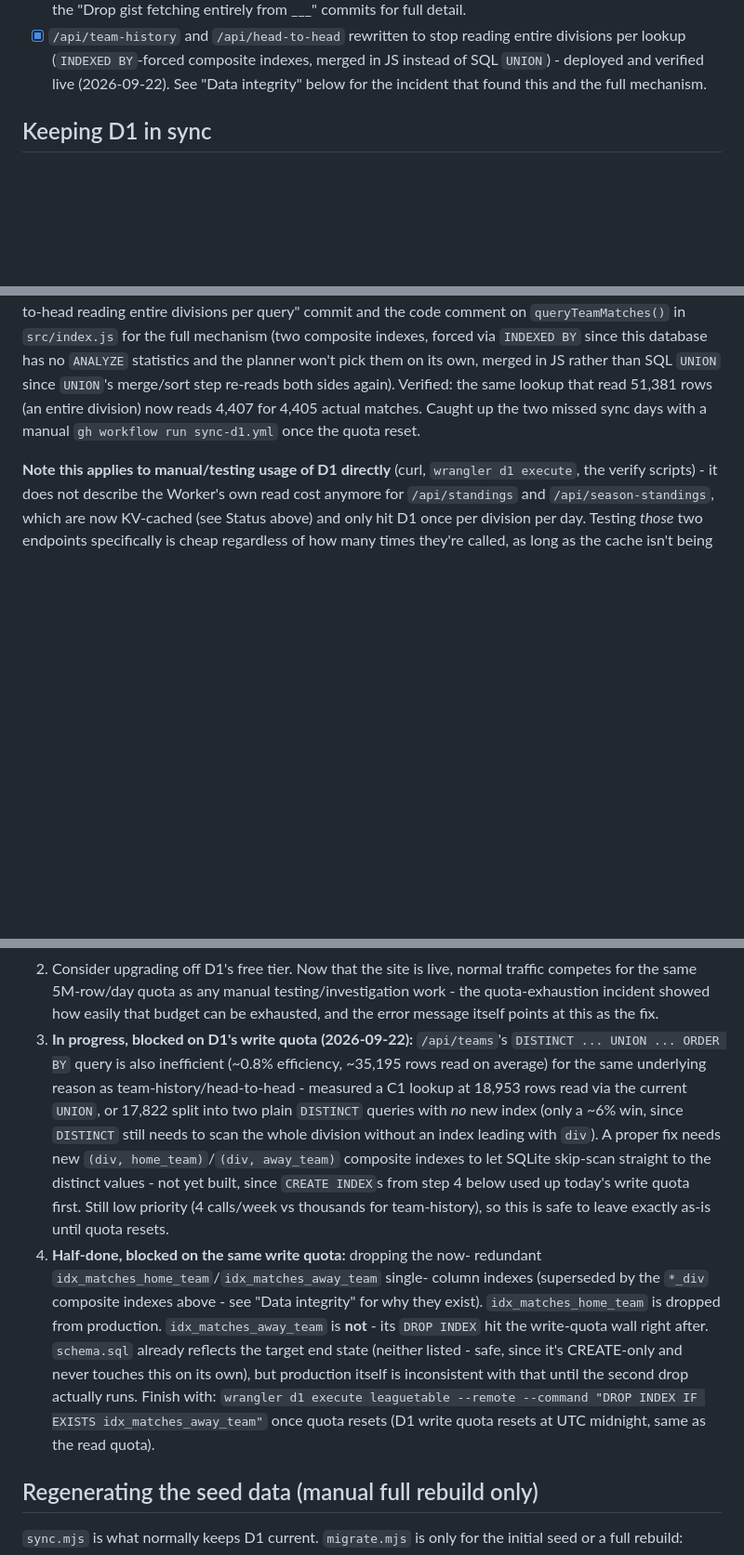
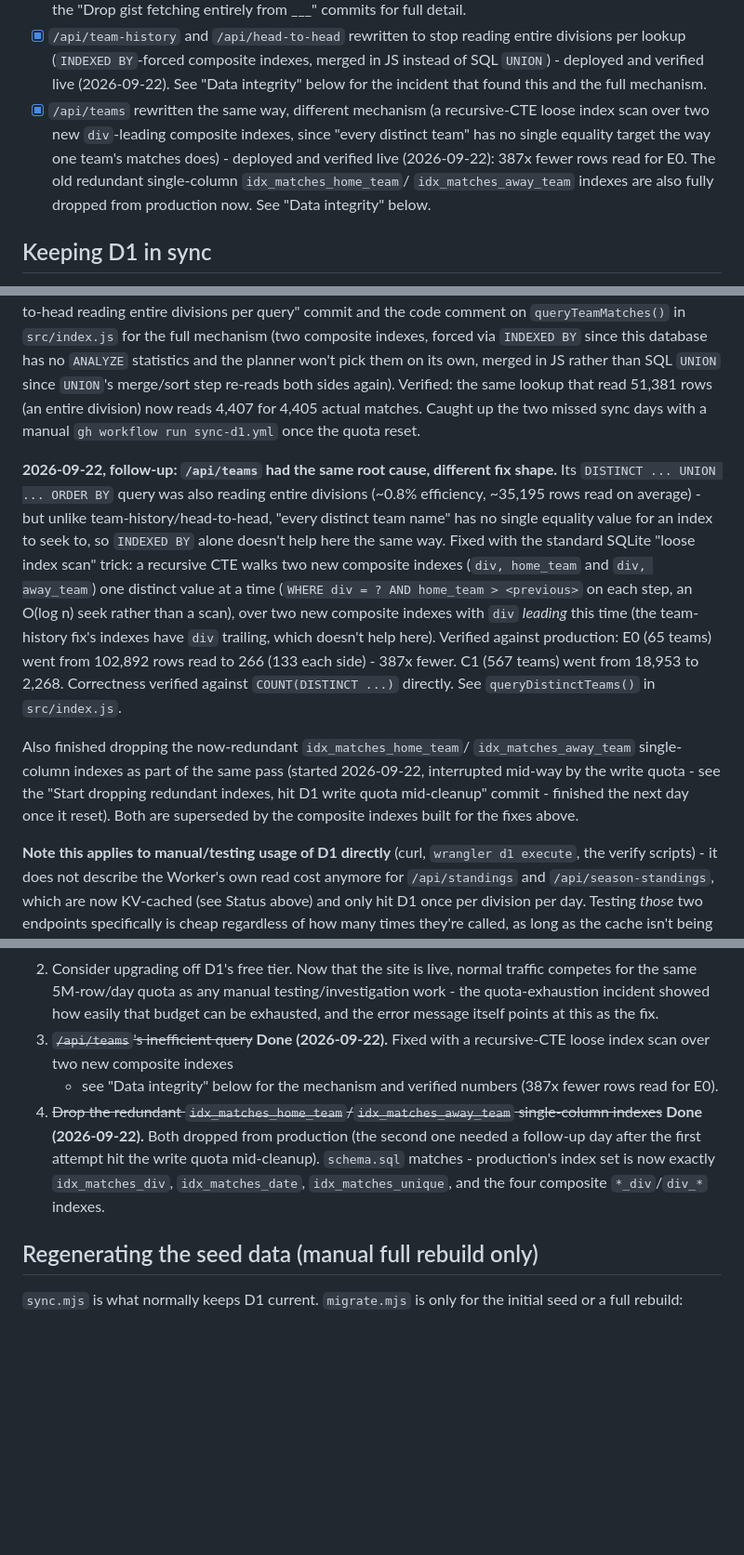
Before and after one commit to 5S-5S/LeagueTable, a Markdown page: backend/README.md, 3 parts joined by grey strips. Shown at 93% size. GitHub-like rendering; blank space fills up the shorter version.

Commit message:
Mark /api/teams fix and index cleanup as deployed and verified live
Both were committed but undeployed as of the last README update -
now deployed (version 7997006a), verified against production (E0:
102,892 -> 266 rows read, 387x fewer; C1: 18,953 -> 2,268), and caching
confirmed intact on top of the new queries.

Co-Authored-By: Claude Sonnet 5 <noreply@anthropic.com>

```diff
--- a/backend/README.md
+++ b/backend/README.md
@@ -161,6 +161,14 @@ visitors are now served by the API, not the gists.
       indexes, merged in JS instead of SQL `UNION`) - deployed and
       verified live (2026-09-22). See "Data integrity" below for the
       incident that found this and the full mechanism.
+- [x] `/api/teams` rewritten the same way, different mechanism (a
+      recursive-CTE loose index scan over two new `div`-leading
+      composite indexes, since "every distinct team" has no single
+      equality target the way one team's matches does) - deployed and
+      verified live (2026-09-22): 387x fewer rows read for E0. The old
+      redundant single-column `idx_matches_home_team`/
+      `idx_matches_away_team` indexes are also fully dropped from
+      production now. See "Data integrity" below.
 
 ## Keeping D1 in sync
 
@@ -329,6 +337,30 @@ entire division) now reads 4,407 for 4,405 actual matches. Caught up
 the two missed sync days with a manual `gh workflow run sync-d1.yml`
 once the quota reset.
 
+**2026-09-22, follow-up: `/api/teams` had the same root cause, different
+fix shape.** Its `DISTINCT ... UNION ... ORDER BY` query was also
+reading entire divisions (~0.8% efficiency, ~35,195 rows read on
+average) - but unlike team-history/head-to-head, "every distinct team
+name" has no single equality value for an index to seek to, so
+`INDEXED BY` alone doesn't help here the same way. Fixed with the
+standard SQLite "loose index scan" trick: a recursive CTE walks two new
+composite indexes (`div, home_team` and `div, away_team`) one distinct
+value at a time (`WHERE div = ? AND home_team > <previous>` on each
+step, an O(log n) seek rather than a scan), over two new composite
+indexes with `div` *leading* this time (the team-history fix's indexes
+have `div` trailing, which doesn't help here). Verified against
+production: E0 (65 teams) went from 102,892 rows read to 266 (133 each
+side) - 387x fewer. C1 (567 teams) went from 18,953 to 2,268.
+Correctness verified against `COUNT(DISTINCT ...)` directly. See
+`queryDistinctTeams()` in `src/index.js`.
+
+Also finished dropping the now-redundant `idx_matches_home_team`/
+`idx_matches_away_team` single-column indexes as part of the same pass
+(started 2026-09-22, interrupted mid-way by the write quota - see the
+"Start dropping redundant indexes, hit D1 write quota mid-cleanup"
+commit - finished the next day once it reset). Both are superseded by
+the composite indexes built for the fixes above.
+
 **Note this applies to manual/testing usage of D1 directly** (curl,
 `wrangler d1 execute`, the verify scripts) - it does not describe the
 Worker's own read cost anymore for `/api/standings` and
@@ -361,32 +393,17 @@ smaller cleanup/hardening, not required for correctness:
    testing/investigation work - the quota-exhaustion incident showed how
    easily that budget can be exhausted, and the error message itself
    points at this as the fix.
-3. **In progress, blocked on D1's write quota (2026-09-22):**
-   `/api/teams`'s `DISTINCT ... UNION ... ORDER BY` query is also
-   inefficient (~0.8% efficiency, ~35,195 rows read on average) for the
-   same underlying reason as team-history/head-to-head - measured a C1
-   lookup at 18,953 rows read via the current `UNION`, or 17,822 split
-   into two plain `DISTINCT` queries with *no* new index (only a
-   ~6% win, since `DISTINCT` still needs to scan the whole division
-   without an index leading with `div`). A proper fix needs new
-   `(div, home_team)`/`(div, away_team)` composite indexes to let SQLite
-   skip-scan straight to the distinct values - not yet built, since
-   `CREATE INDEX`s from step 4 below used up today's write quota first.
-   Still low priority (4 calls/week vs thousands for team-history), so
-   this is safe to leave exactly as-is until quota resets.
-4. **Half-done, blocked on the same write quota:** dropping the now-
-   redundant `idx_matches_home_team`/`idx_matches_away_team` single-
-   column indexes (superseded by the `*_div` composite indexes above -
-   see "Data integrity" for why they exist). `idx_matches_home_team` is
-   dropped from production. `idx_matches_away_team` is **not** -
-   its `DROP INDEX` hit the write-quota wall right after. `schema.sql`
-   already reflects the target end state (neither listed - safe, since
-   it's CREATE-only and never touches this on its own), but production
-   itself is inconsistent with that until the second drop actually
-   runs. Finish with:
-   `wrangler d1 execute leaguetable --remote --command "DROP INDEX IF EXISTS idx_matches_away_team"`
-   once quota resets (D1 write quota resets at UTC midnight, same as
-   the read quota).
+3. ~~`/api/teams`'s inefficient query~~ **Done (2026-09-22).** Fixed
+   with a recursive-CTE loose index scan over two new composite indexes
+   - see "Data integrity" below for the mechanism and verified numbers
+   (387x fewer rows read for E0).
+4. ~~Drop the redundant `idx_matches_home_team`/`idx_matches_away_team`
+   single-column indexes~~ **Done (2026-09-22).** Both dropped from
+   production (the second one needed a follow-up day after the first
+   attempt hit the write quota mid-cleanup). `schema.sql` matches -
+   production's index set is now exactly `idx_matches_div`,
+   `idx_matches_date`, `idx_matches_unique`, and the four composite
+   `*_div`/`div_*` indexes.
 
 ## Regenerating the seed data (manual full rebuild only)
 
```
